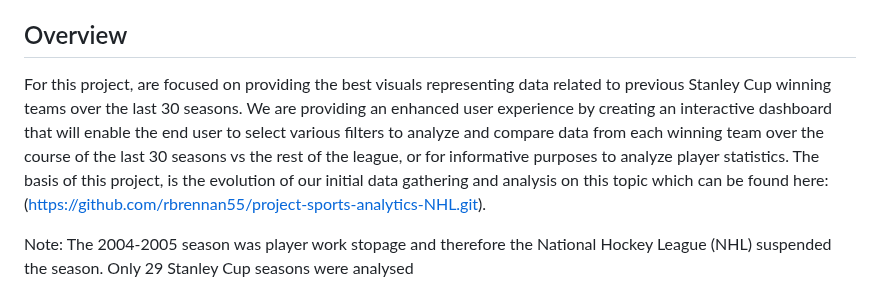
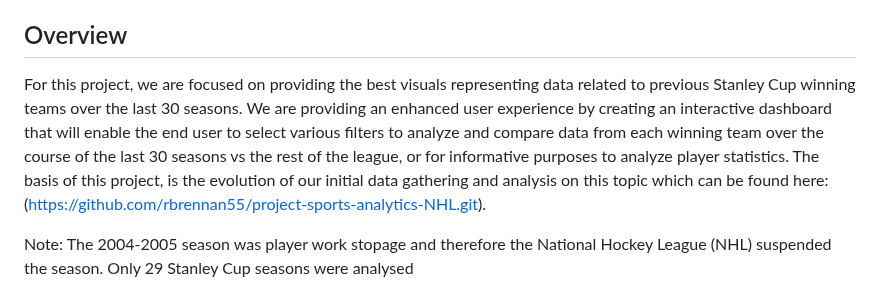
Before and after one commit to joeldemontigny/project-sports-analytics-NHL-2.0, a Markdown page: README.md, the part around the change. Drawn GitHub-style.

```diff
--- a/README.md
+++ b/README.md
@@ -11,7 +11,7 @@
 _(The NHL and the NHL Shield are registered trademarks of the National Hockey League. NHL and NHL team marks are the property of the NHL and its teams. © NHL 2023. All Rights Reserved.)_
 
 ## Overview
-For this project, are focused on providing the best visuals representing data related to previous Stanley Cup winning teams over the last 30 seasons.   We are providing an enhanced user experience by creating an interactive dashboard that will enable the end user to select various filters to analyze and compare data from each winning team over the course of the last 30 seasons vs the rest of the league, or for informative purposes to analyze player statistics.  The basis of this project, is the evolution of our initial data gathering and analysis on this topic which can be found here: (https://github.com/rbrennan55/project-sports-analytics-NHL.git).
+For this project, we are focused on providing the best visuals representing data related to previous Stanley Cup winning teams over the last 30 seasons.   We are providing an enhanced user experience by creating an interactive dashboard that will enable the end user to select various filters to analyze and compare data from each winning team over the course of the last 30 seasons vs the rest of the league, or for informative purposes to analyze player statistics.  The basis of this project, is the evolution of our initial data gathering and analysis on this topic which can be found here: (https://github.com/rbrennan55/project-sports-analytics-NHL.git).
 
 Note: The 2004-2005 season was player work stopage and therefore the National Hockey League (NHL) suspended the season.  Only 29 Stanley Cup seasons were analysed
 
```
